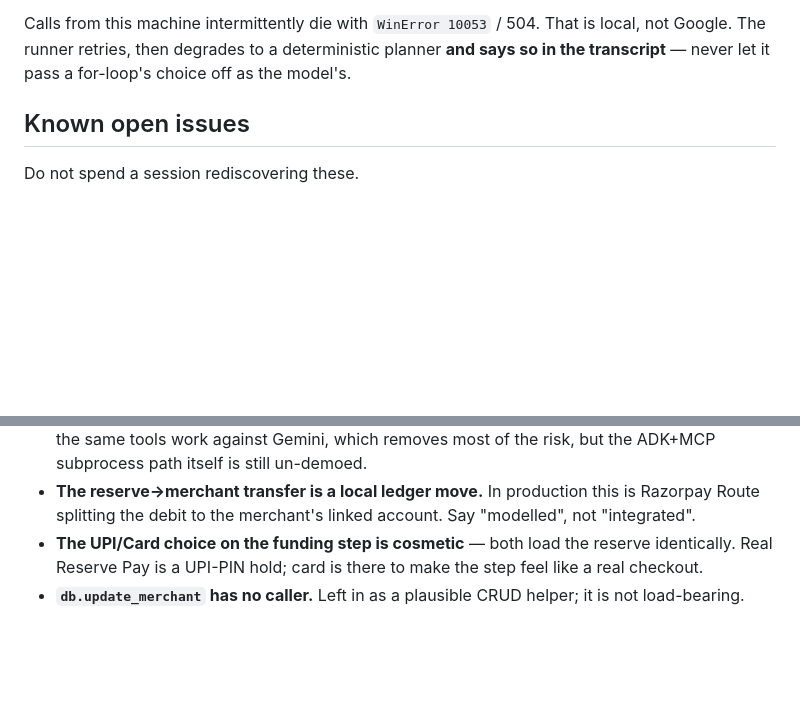
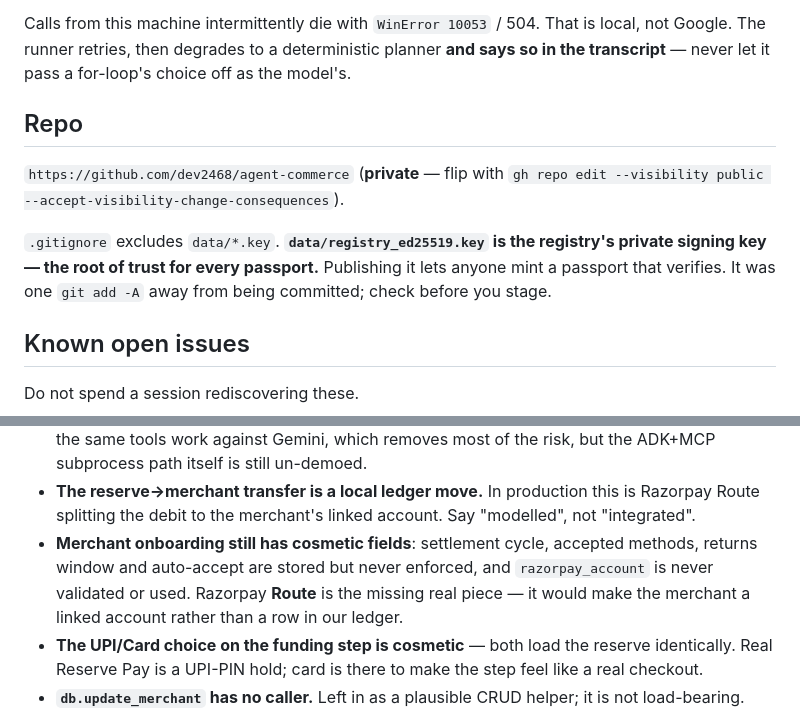
Before and after one commit to dev2468/agent-commerce, a Markdown page: CLAUDE.md, 2 parts joined by grey strips. Rendered like a GitHub page; blank space fills up the shorter version.

```diff
--- a/CLAUDE.md
+++ b/CLAUDE.md
@@ -262,6 +262,15 @@ Calls from this machine intermittently die with `WinError 10053` / 504. That is
 The runner retries, then degrades to a deterministic planner **and says so in the transcript** —
 never let it pass a for-loop's choice off as the model's.
 
+## Repo
+
+`https://github.com/dev2468/agent-commerce` (**private** — flip with
+`gh repo edit --visibility public --accept-visibility-change-consequences`).
+
+`.gitignore` excludes `data/*.key`. **`data/registry_ed25519.key` is the registry's private
+signing key — the root of trust for every passport.** Publishing it lets anyone mint a passport
+that verifies. It was one `git add -A` away from being committed; check before you stage.
+
 ## Known open issues
 
 Do not spend a session rediscovering these.
@@ -278,6 +287,10 @@ Do not spend a session rediscovering these.
   path itself is still un-demoed.
 - **The reserve→merchant transfer is a local ledger move.** In production this is Razorpay Route
   splitting the debit to the merchant's linked account. Say "modelled", not "integrated".
+- **Merchant onboarding still has cosmetic fields**: settlement cycle, accepted methods, returns
+  window and auto-accept are stored but never enforced, and `razorpay_account` is never validated
+  or used. Razorpay **Route** is the missing real piece — it would make the merchant a linked
+  account rather than a row in our ledger.
 - **The UPI/Card choice on the funding step is cosmetic** — both load the reserve identically.
   Real Reserve Pay is a UPI-PIN hold; card is there to make the step feel like a real checkout.
 - **`db.update_merchant` has no caller.** Left in as a plausible CRUD helper; it is not load-bearing.
```
Also changed, not shown: DEMO.md (added, +193 -0 lines).
